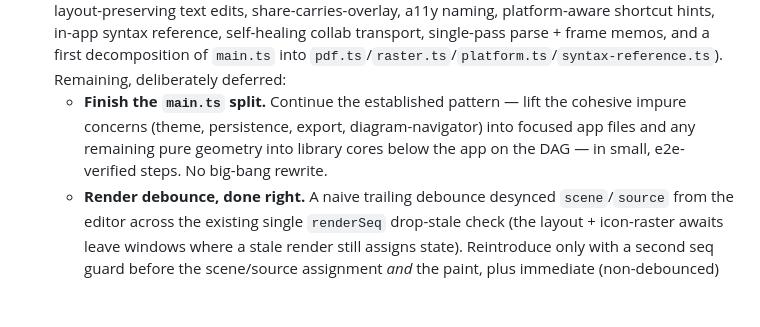
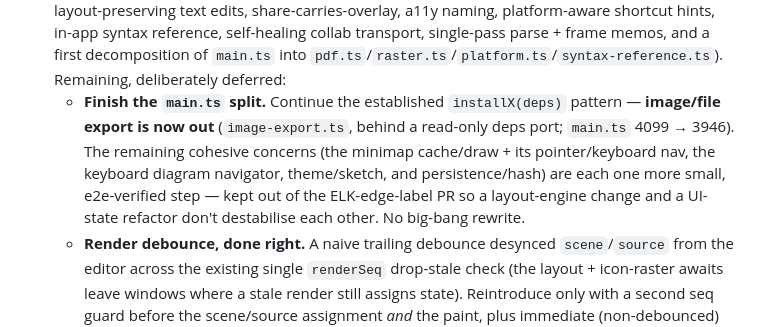
Before and after one commit to e6qu/mermollusc, a Markdown page: app/playground/DO_NEXT.md, the part around the change. Drawn GitHub-style; blank space fills up the shorter version.

Commit message:
Docs: note export extracted; minimap/navigator/theme are the next split steps

```diff
--- a/app/playground/DO_NEXT.md
+++ b/app/playground/DO_NEXT.md
@@ -19,10 +19,12 @@
   in-app syntax reference, self-healing collab transport, single-pass parse + frame memos, and a first
   decomposition of `main.ts` into `pdf.ts`/`raster.ts`/`platform.ts`/`syntax-reference.ts`). Remaining,
   deliberately deferred:
-  - **Finish the `main.ts` split.** Continue the established pattern — lift the cohesive impure
-    concerns (theme, persistence, export, diagram-navigator) into focused app files and any remaining
-    pure geometry into library cores below the app on the DAG — in small, e2e-verified steps. No
-    big-bang rewrite.
+  - **Finish the `main.ts` split.** Continue the established `installX(deps)` pattern — **image/file
+    export is now out** (`image-export.ts`, behind a read-only deps port; `main.ts` 4099 → 3946). The
+    remaining cohesive concerns (the minimap cache/draw + its pointer/keyboard nav, the keyboard diagram
+    navigator, theme/sketch, and persistence/hash) are each one more small, e2e-verified step — kept out
+    of the ELK-edge-label PR so a layout-engine change and a UI-state refactor don't destabilise each
+    other. No big-bang rewrite.
   - **Render debounce, done right.** A naive trailing debounce desynced `scene`/`source` from the
     editor across the existing single `renderSeq` drop-stale check (the layout + icon-raster awaits
     leave windows where a stale render still assigns state). Reintroduce only with a second seq guard
```
